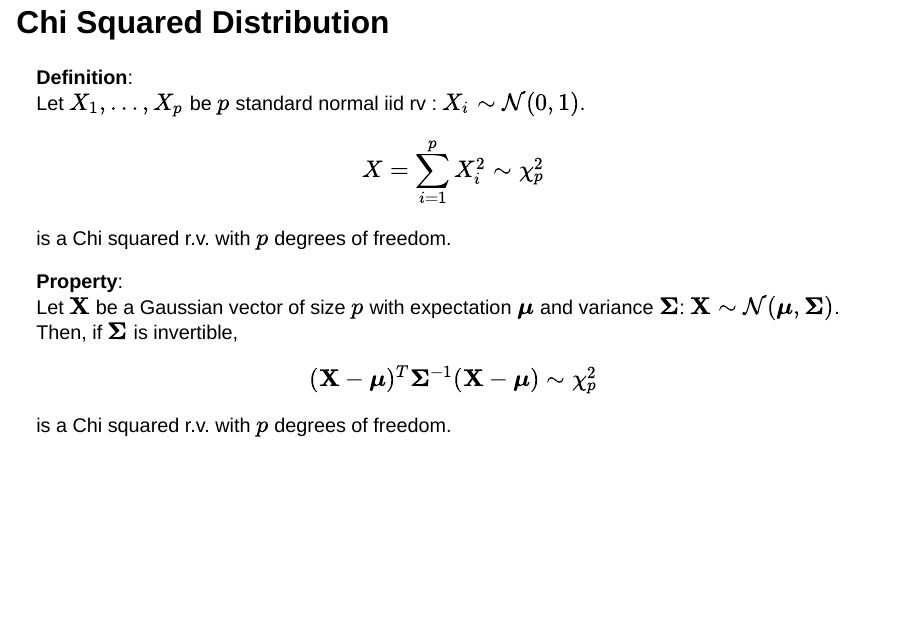
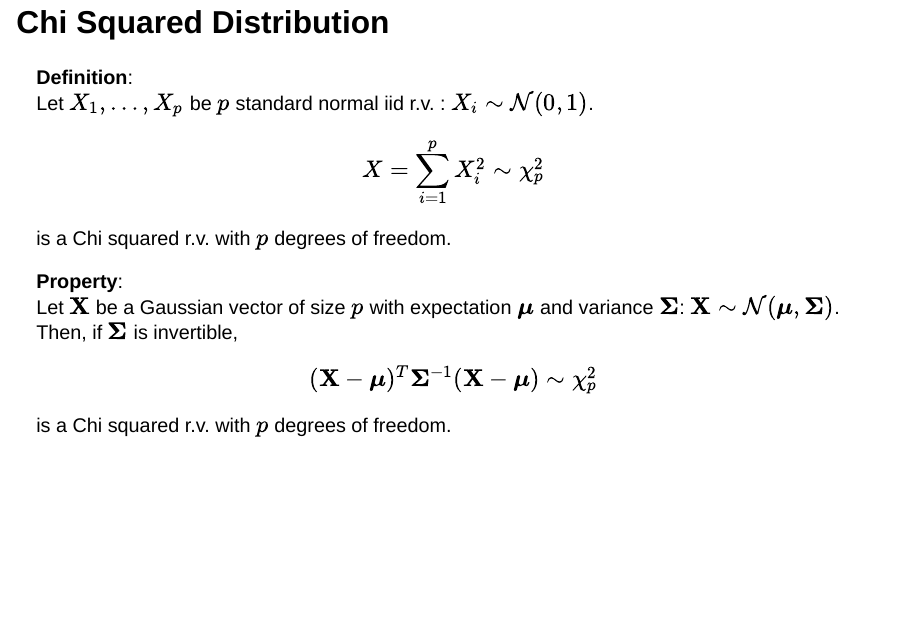
Before and after one commit to pbastide/MV4AE035, a Quarto document (CM/CM4_Regression_Multiple_Gauss.qmd): page 26 of 64. Rendered offline with R 4.5, knitr and Pandoc in place of Quarto, with nearby package versions; drawn as Slidy slides in place of the format the file asks for.

Commit message:
Update CM4_Regression_Multiple_Gauss.qmd
rv --> r.v.
comme dans le reste du diapo

```diff
--- a/CM/CM4_Regression_Multiple_Gauss.qmd
+++ b/CM/CM4_Regression_Multiple_Gauss.qmd
@@ -447,7 +447,7 @@ $$
 ## Chi Squared Distribution
 
 **Definition**:
-Let $X_1, \dotsc, X_p$ be $p$ standard normal iid rv : $X_i \sim \mathcal{N}(0, 1)$.
+Let $X_1, \dotsc, X_p$ be $p$ standard normal iid r.v. : $X_i \sim \mathcal{N}(0, 1)$.
 $$
 X = \sum_{i = 1}^p X_i^2 \sim \chi^2_p
 $$
```
